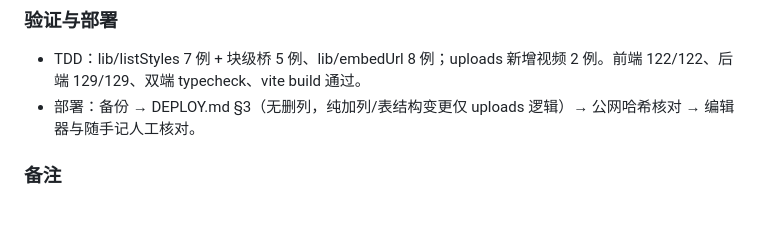
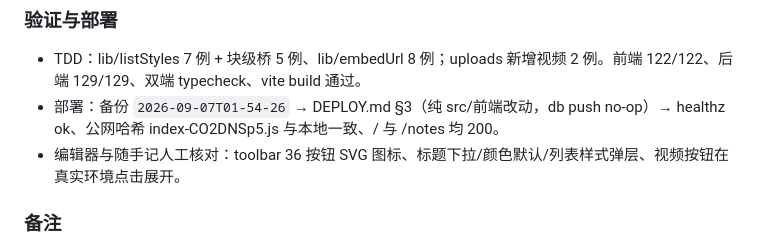
Before and after one commit to FaustDream/cloudletter, a Markdown page: docs/memory/2026-09-07.md, the part around the change. GitHub-like rendering; blank space fills up the shorter version.

Commit message:
docs: 记录编辑器工具栏大改版与随手记修复的部署验证（2026-09-07（二））

```diff
--- a/docs/memory/2026-09-07.md
+++ b/docs/memory/2026-09-07.md
@@ -68,7 +68,8 @@
 ### 验证与部署
 
 - TDD：lib/listStyles 7 例 + 块级桥 5 例、lib/embedUrl 8 例；uploads 新增视频 2 例。前端 122/122、后端 129/129、双端 typecheck、vite build 通过。
-- 部署：备份 → DEPLOY.md §3（无删列，纯加列/表结构变更仅 uploads 逻辑）→ 公网哈希核对 → 编辑器与随手记人工核对。
+- 部署：备份 `2026-09-07T01-54-26` → DEPLOY.md §3（纯 src/前端改动，db push no-op）→ healthz ok、公网哈希 index-CO2DNSp5.js 与本地一致、/ 与 /notes 均 200。
+- 编辑器与随手记人工核对：toolbar 36 按钮 SVG 图标、标题下拉/颜色默认/列表样式弹层、视频按钮在真实环境点击展开。
 
 ### 备注
 
```
